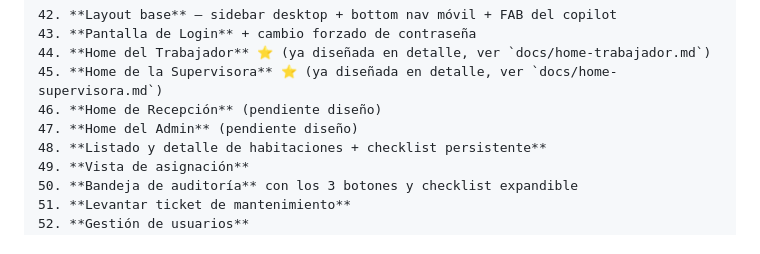
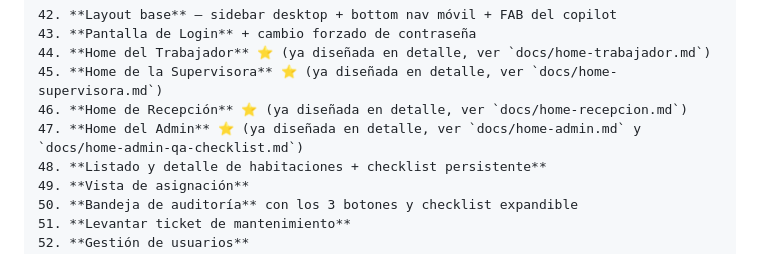
Before and after one commit to NicoCalama/atankalama-limpieza, a Markdown page: claude-code-setup.md, the part around the change. Drawn GitHub-style.

Commit message:
docs: marcar Homes de Recepción y Admin como diseñadas en claude-code-setup.md
Los ítems 46-47 de la Etapa H decían "(pendiente diseño)", pero las Homes
ya están diseñadas y aprobadas para codificación desde hace días.

Co-Authored-By: Claude Opus 4.6 <noreply@anthropic.com>

```diff
--- a/claude-code-setup.md
+++ b/claude-code-setup.md
@@ -1076,8 +1076,8 @@ Este es el orden óptimo. Cada módulo construye sobre los anteriores.
 43. **Pantalla de Login** + cambio forzado de contraseña
 44. **Home del Trabajador** ⭐ (ya diseñada en detalle, ver `docs/home-trabajador.md`)
 45. **Home de la Supervisora** ⭐ (ya diseñada en detalle, ver `docs/home-supervisora.md`)
-46. **Home de Recepción** (pendiente diseño)
-47. **Home del Admin** (pendiente diseño)
+46. **Home de Recepción** ⭐ (ya diseñada en detalle, ver `docs/home-recepcion.md`)
+47. **Home del Admin** ⭐ (ya diseñada en detalle, ver `docs/home-admin.md` y `docs/home-admin-qa-checklist.md`)
 48. **Listado y detalle de habitaciones + checklist persistente**
 49. **Vista de asignación**
 50. **Bandeja de auditoría** con los 3 botones y checklist expandible
```
